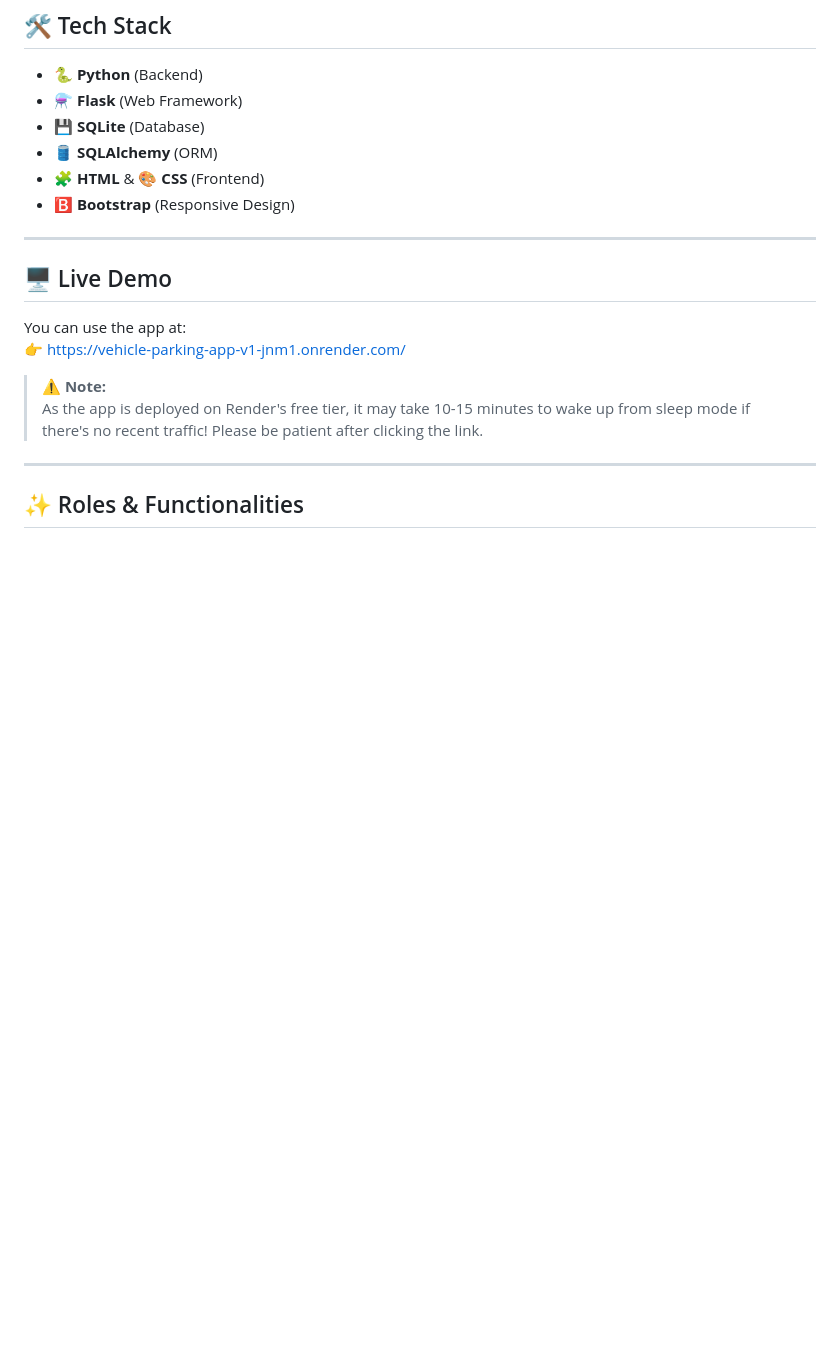
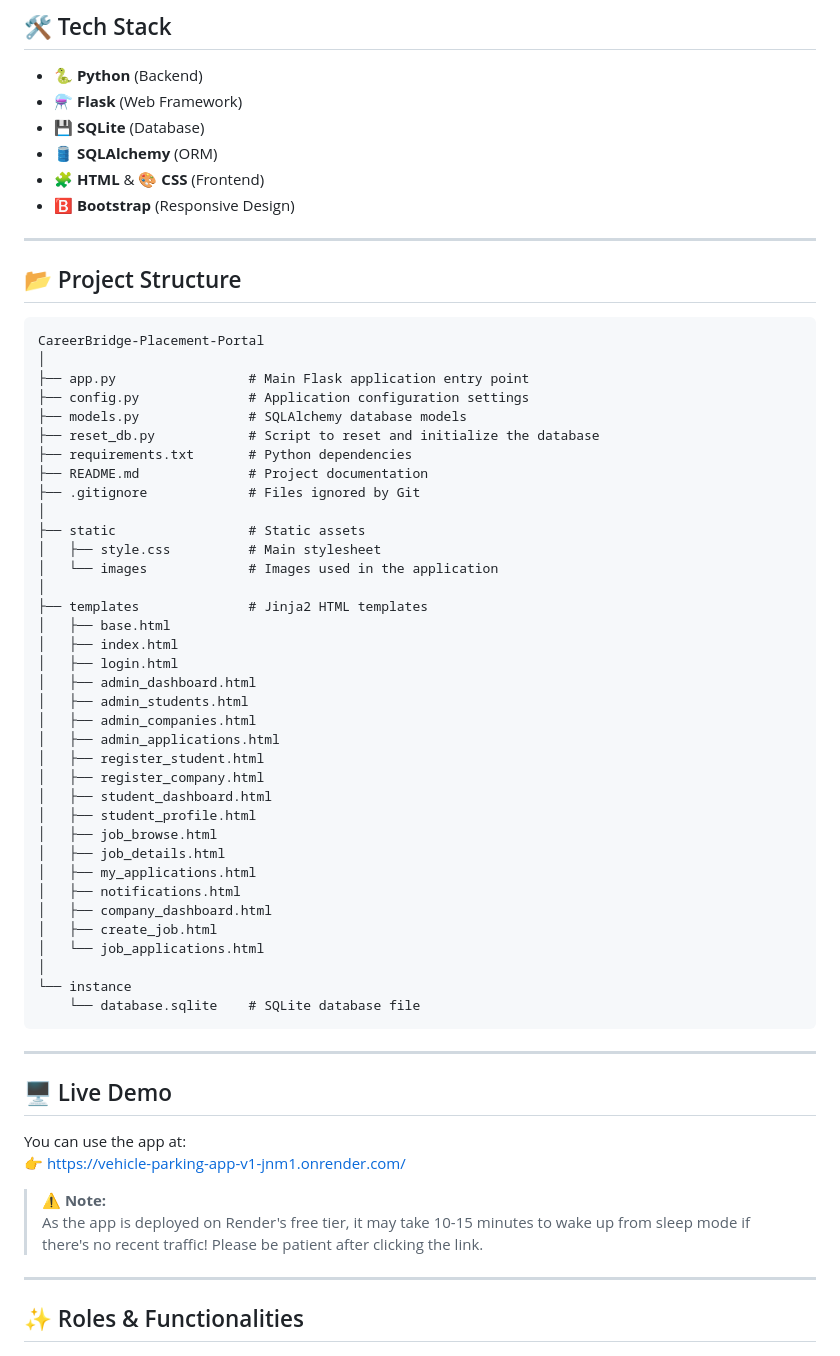
Before and after one commit to 23f3002440/CareerBridge-Placement-Portal, a Markdown page: README.md, the part around the change. Rendered like a GitHub page; blank space fills up the shorter version.

Commit message:
Update README with project structure details
Added project structure section to README.

````diff
--- a/README.md
+++ b/README.md
@@ -49,8 +49,47 @@ Students can create profiles, apply for jobs, and track their application progre
 
 
 ---
+## 📂 Project Structure
 
-
+```
+CareerBridge-Placement-Portal
+│
+├── app.py                 # Main Flask application entry point
+├── config.py              # Application configuration settings
+├── models.py              # SQLAlchemy database models
+├── reset_db.py            # Script to reset and initialize the database
+├── requirements.txt       # Python dependencies
+├── README.md              # Project documentation
+├── .gitignore             # Files ignored by Git
+│
+├── static                 # Static assets
+│   ├── style.css          # Main stylesheet
+│   └── images             # Images used in the application
+│
+├── templates              # Jinja2 HTML templates
+│   ├── base.html
+│   ├── index.html
+│   ├── login.html
+│   ├── admin_dashboard.html
+│   ├── admin_students.html
+│   ├── admin_companies.html
+│   ├── admin_applications.html
+│   ├── register_student.html
+│   ├── register_company.html
+│   ├── student_dashboard.html
+│   ├── student_profile.html
+│   ├── job_browse.html
+│   ├── job_details.html
+│   ├── my_applications.html
+│   ├── notifications.html
+│   ├── company_dashboard.html
+│   ├── create_job.html
+│   └── job_applications.html
+│
+└── instance
+    └── database.sqlite    # SQLite database file
+```
+---
 ## 🖥️ Live Demo
 
 You can use the app at:
````
